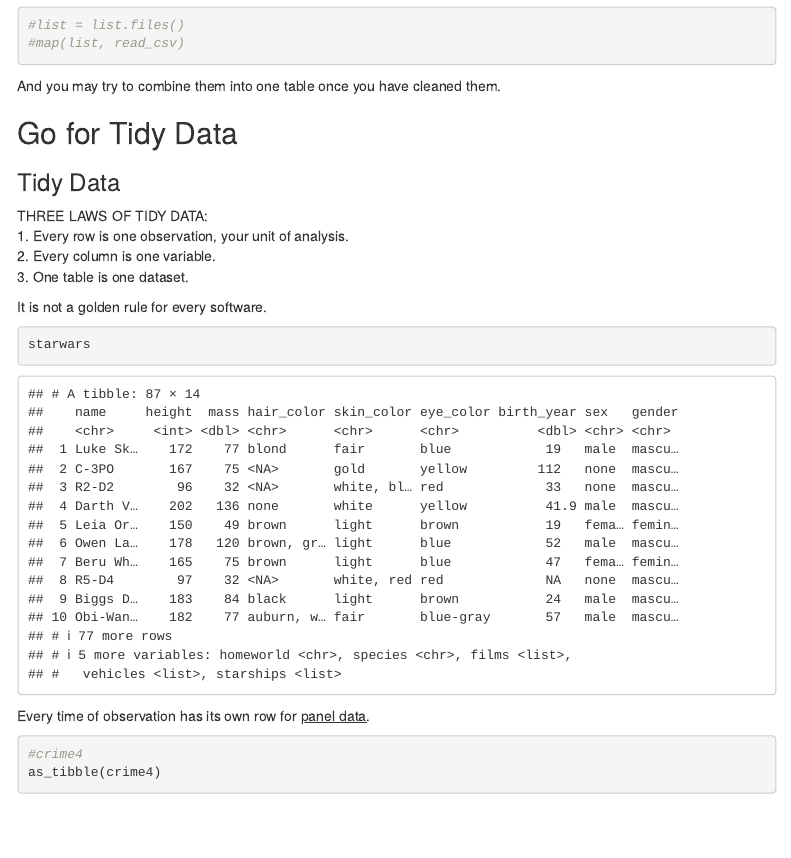
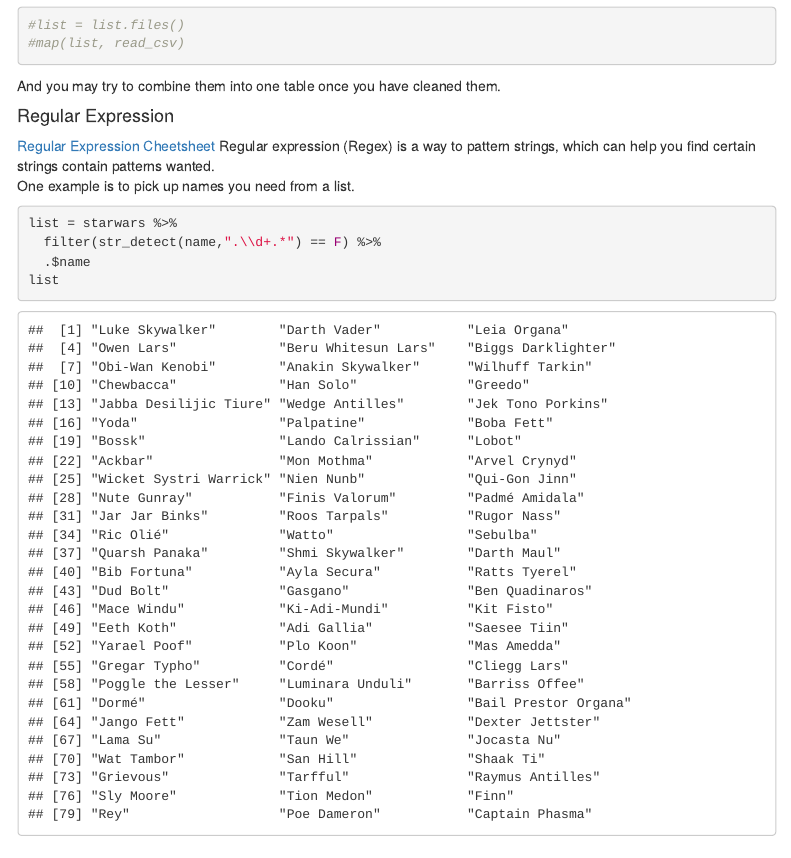
Before and after one commit to BBGwynbleidd/rdatacleaning, an R Markdown document (rdatacleaning.Rmd): the page in a window 1100 px wide, from 3740 px down. Rendered offline with R 4.5, knitr and Pandoc, with nearby package versions; some code elsewhere in the file could not run offline; menus at the side of the page are left out.

Commit message:
Update rdatacleaning.Rmd

````diff
--- a/rdatacleaning.Rmd
+++ b/rdatacleaning.Rmd
@@ -4,7 +4,7 @@ date: "`r Sys.Date()`"
 output:
   html_document:
     toc: true
-    toc_depth: 3
+    toc_depth: 4
     toc_float: true
     #number_section: true
 ---
@@ -118,6 +118,18 @@ list[str_detect(list,"\\.csv")]
 ```
 And you may try to combine them into one table once you have cleaned them.
 
+#### Regular Expression
+[Regular Expression Cheetsheet](https://media.datacamp.com/legacy/image/upload/v1665049611/Marketing/Blog/Regular_Expressions_Cheat_Sheet.pdf)
+Regular expression (Regex) is a way to pattern strings, which can help you find certain strings contain patterns wanted.
+One example is to pick up names you need from a list.
+```{r}
+list = starwars %>%
+  filter(str_detect(name,".\\d+.*") == F) %>%
+  .$name
+list
+```
+
+
 
 ## Go for Tidy Data
 ### Tidy Data
````
